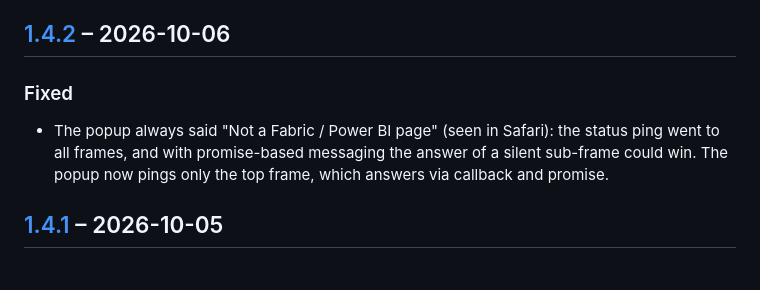
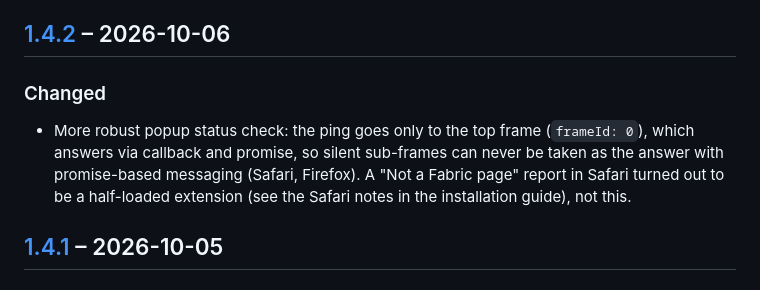
Before and after one commit to TheTrustedAdvisor/fab-mask, a Markdown page: CHANGELOG.md, the part around the change. Rendered like a GitHub page.

```diff
--- a/CHANGELOG.md
+++ b/CHANGELOG.md
@@ -4,10 +4,11 @@ All notable changes to this project are documented here. Versions follow [SemVer
 
 ## [1.4.2] – 2026-10-06
 
-### Fixed
-- The popup always said "Not a Fabric / Power BI page" (seen in Safari): the status ping went to all
-  frames, and with promise-based messaging the answer of a silent sub-frame could win. The popup now
-  pings only the top frame, which answers via callback and promise.
+### Changed
+- More robust popup status check: the ping goes only to the top frame (`frameId: 0`), which answers
+  via callback and promise, so silent sub-frames can never be taken as the answer with
+  promise-based messaging (Safari, Firefox). A "Not a Fabric page" report in Safari turned out to
+  be a half-loaded extension (see the Safari notes in the installation guide), not this.
 
 ## [1.4.1] – 2026-10-05
 
```
Also changed, not shown: docs/installation.md (+5 -0 lines).
